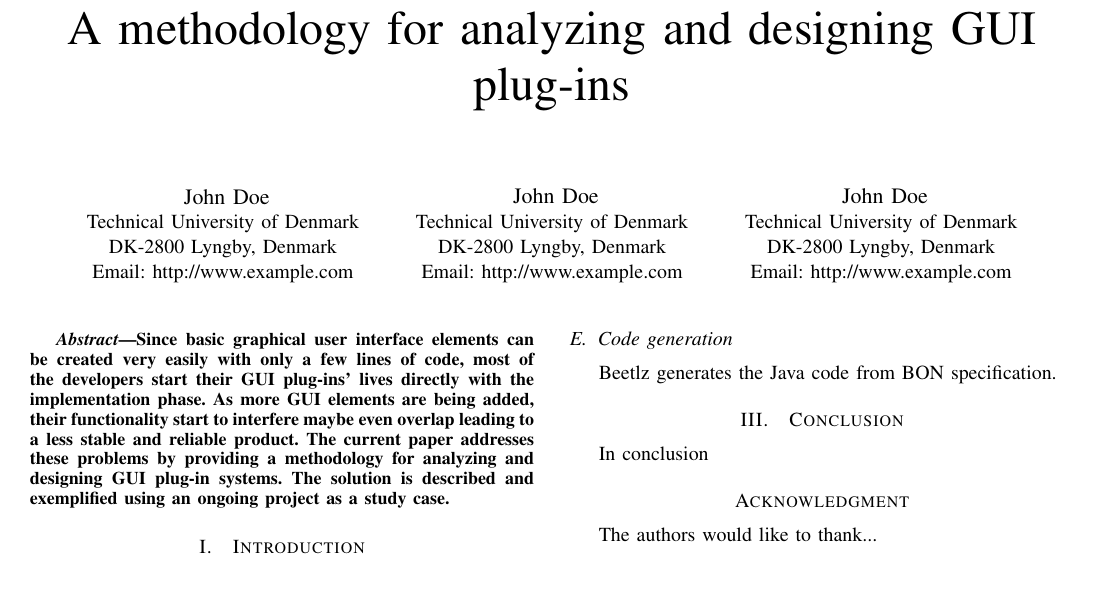
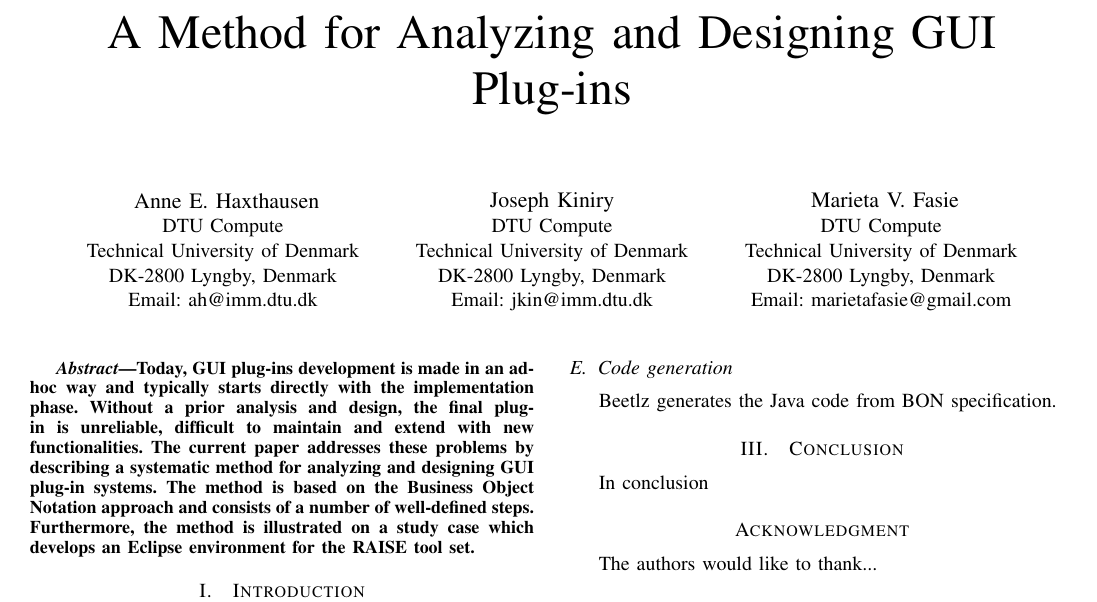
Before and after one commit to FreeAndFair/eRAISE, a LaTeX paper (paper/conf_paper.tex): part of the page, cut so that both start at the same text. Compiled offline with pdfLaTeX.

Commit message:
modified abstract after first review

```diff
--- a/paper/conf_paper.tex
+++ b/paper/conf_paper.tex
@@ -40,28 +40,28 @@
 %
 % paper title
 % can use linebreaks \\ within to get better formatting as desired
-\title{A methodology for analyzing and designing GUI plug-ins}
+\title{A Method for Analyzing and Designing GUI Plug-ins}
 
 
 % author names and affiliations
 % use a multiple column layout for up to three different
 % affiliations
-\author{\IEEEauthorblockN{ John Doe}
-\IEEEauthorblockA{Technical University of Denmark\\
+\author{\IEEEauthorblockN{ Anne E. Haxthausen}
+\IEEEauthorblockA{DTU Compute\\Technical University of Denmark\\
 DK-2800 Lyngby, Denmark\\
-Email: http://www.example.com}
+Email: ah@imm.dtu.dk}
 \and
 
-\IEEEauthorblockN{ John Doe}
-\IEEEauthorblockA{Technical University of Denmark\\
+\IEEEauthorblockN{Joseph Kiniry}
+\IEEEauthorblockA{DTU Compute\\Technical University of Denmark\\
 DK-2800 Lyngby, Denmark\\
-Email: http://www.example.com}
+Email: jkin@imm.dtu.dk}
 \and
 
-\IEEEauthorblockN{ John Doe}
-\IEEEauthorblockA{Technical University of Denmark\\
+\IEEEauthorblockN{ Marieta V. Fasie}
+\IEEEauthorblockA{DTU Compute\\Technical University of Denmark\\
 DK-2800 Lyngby, Denmark\\
-Email: http://www.example.com}}
+Email: marietafasie@gmail.com}}
 
 
 
@@ -78,7 +78,11 @@ Email: http://www.example.com}}
 
 \begin{abstract}
 %\boldmath
-Since basic graphical user interface elements can be created very easily with only a few lines of code, most of the developers start their GUI plug-ins' lives directly with the implementation phase. As more GUI elements are being added, their functionality start to interfere maybe even overlap leading to a less stable and reliable product. The current paper addresses these problems by providing a methodology for analyzing and designing GUI plug-in systems. The solution is described and exemplified using an ongoing project as a study case.
+Today, GUI plug-ins development is made in an ad-hoc way and typically starts directly with the implementation phase.
+Without a prior analysis and design, the final plug-in is unreliable, difficult to maintain and extend with new functionalities.
+The current paper addresses these problems by describing a systematic method for analyzing and designing GUI plug-in systems.
+The method is based on the Business Object Notation approach and consists of a number of well-defined steps.
+Furthermore, the method is illustrated on a study case which develops an Eclipse environment for the RAISE tool set.
 \end{abstract}
 
 % no keywords
```
Also changed, not shown: paper/conf_paper.pdf.
